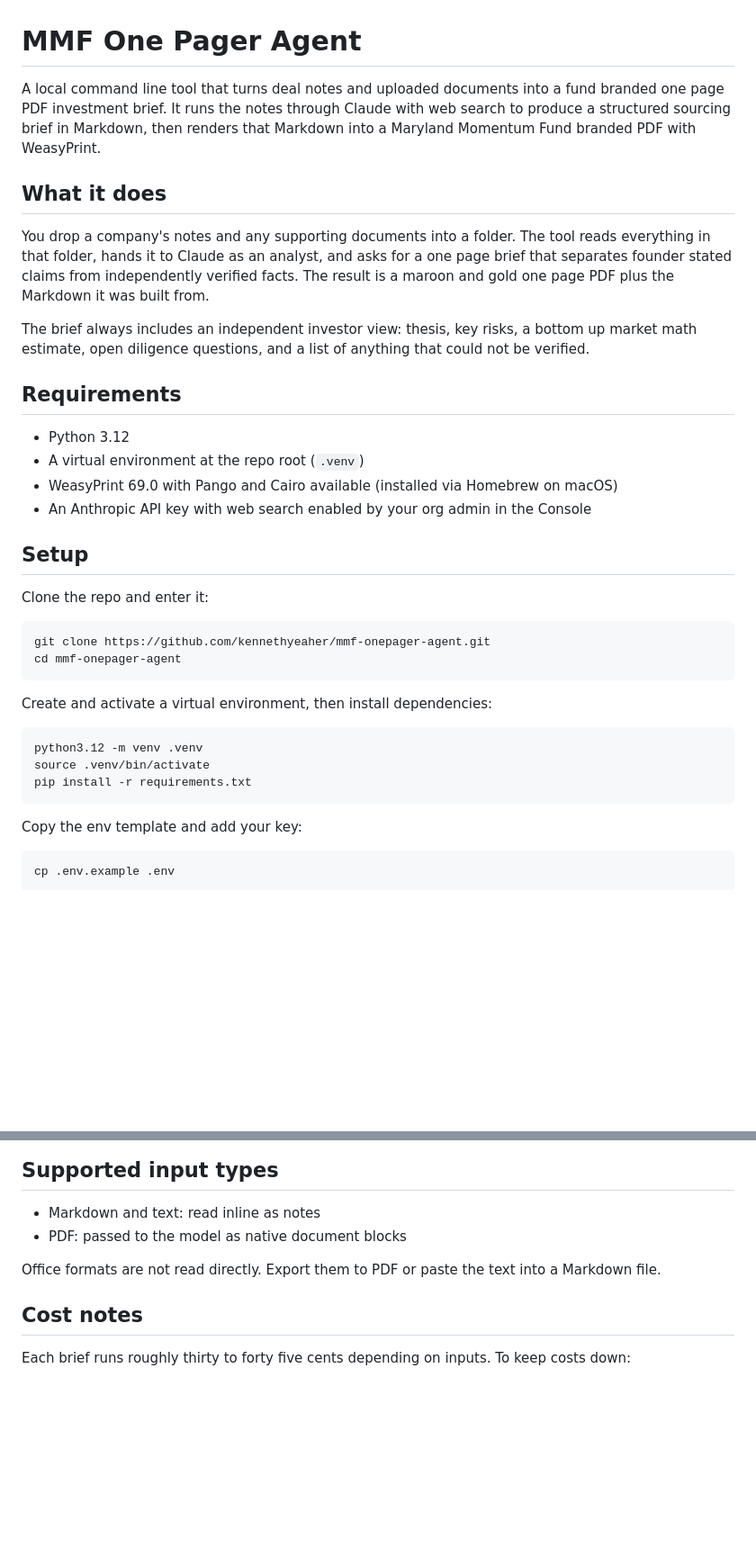
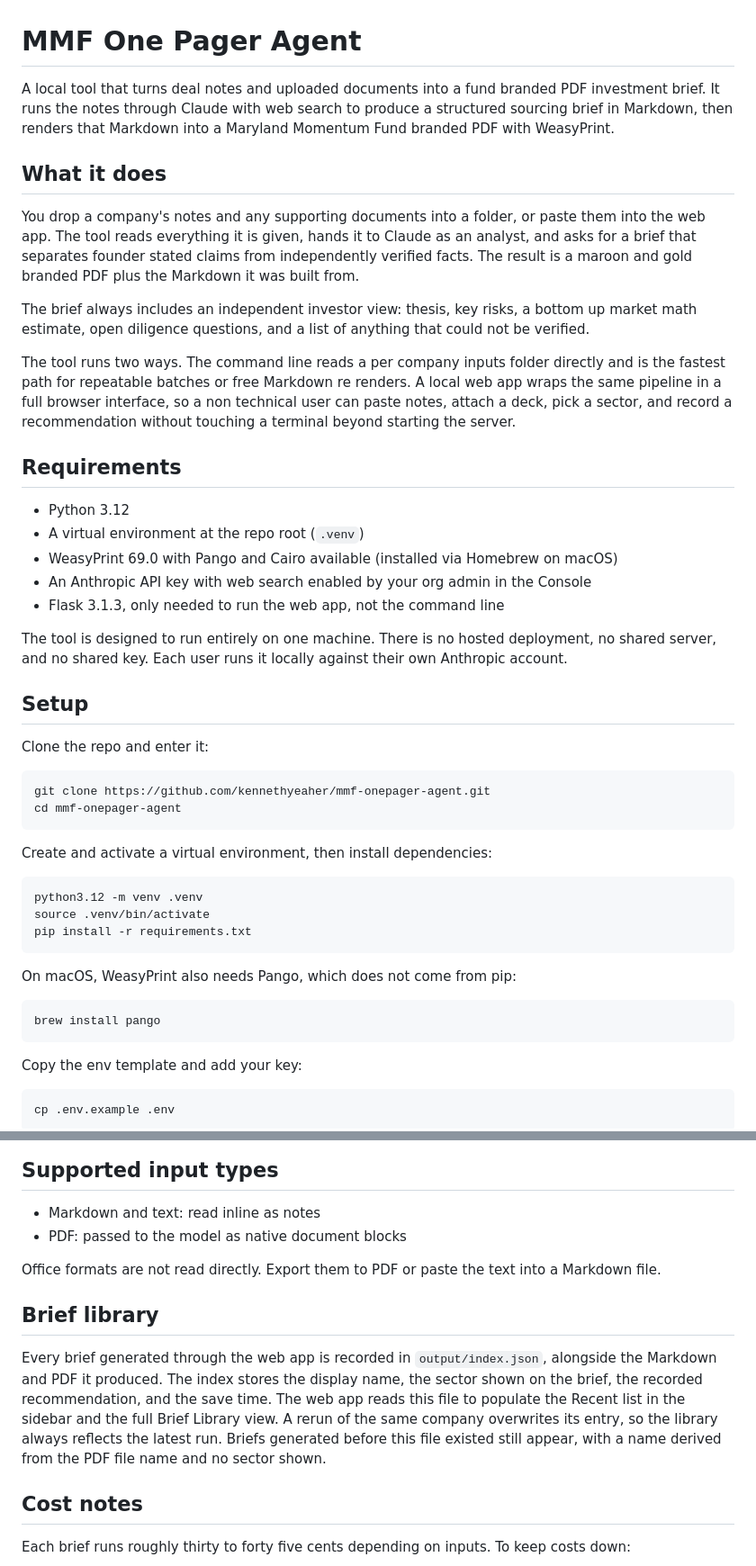
Before and after one commit to kennethyeaher/mmf-onepager-agent, a Markdown page: README.md, 2 parts joined by grey strips. Shown at 90% size. GitHub-like rendering; blank space fills up the shorter version.

````diff
--- a/README.md
+++ b/README.md
@@ -1,12 +1,14 @@
 # MMF One Pager Agent
 
-A local command line tool that turns deal notes and uploaded documents into a fund branded one page PDF investment brief. It runs the notes through Claude with web search to produce a structured sourcing brief in Markdown, then renders that Markdown into a Maryland Momentum Fund branded PDF with WeasyPrint.
+A local tool that turns deal notes and uploaded documents into a fund branded PDF investment brief. It runs the notes through Claude with web search to produce a structured sourcing brief in Markdown, then renders that Markdown into a Maryland Momentum Fund branded PDF with WeasyPrint.
 
 ## What it does
 
-You drop a company's notes and any supporting documents into a folder. The tool reads everything in that folder, hands it to Claude as an analyst, and asks for a one page brief that separates founder stated claims from independently verified facts. The result is a maroon and gold one page PDF plus the Markdown it was built from.
+You drop a company's notes and any supporting documents into a folder, or paste them into the web app. The tool reads everything it is given, hands it to Claude as an analyst, and asks for a brief that separates founder stated claims from independently verified facts. The result is a maroon and gold branded PDF plus the Markdown it was built from.
 
 The brief always includes an independent investor view: thesis, key risks, a bottom up market math estimate, open diligence questions, and a list of anything that could not be verified.
+
+The tool runs two ways. The command line reads a per company inputs folder directly and is the fastest path for repeatable batches or free Markdown re renders. A local web app wraps the same pipeline in a full browser interface, so a non technical user can paste notes, attach a deck, pick a sector, and record a recommendation without touching a terminal beyond starting the server.
 
 ## Requirements
 
@@ -14,6 +16,9 @@ The brief always includes an independent investor view: thesis, key risks, a bot
 - A virtual environment at the repo root (`.venv`)
 - WeasyPrint 69.0 with Pango and Cairo available (installed via Homebrew on macOS)
 - An Anthropic API key with web search enabled by your org admin in the Console
+- Flask 3.1.3, only needed to run the web app, not the command line
+
+The tool is designed to run entirely on one machine. There is no hosted deployment, no shared server, and no shared key. Each user runs it locally against their own Anthropic account.
 
 ## Setup
 
@@ -30,6 +35,12 @@ Create and activate a virtual environment, then install dependencies:
 python3.12 -m venv .venv
 source .venv/bin/activate
 pip install -r requirements.txt
+```
+
+On macOS, WeasyPrint also needs Pango, which does not come from pip:
+
+```bash
+brew install pango
 ```
 
 Copy the env template and add your key:
@@ -82,6 +111,10 @@ The `inputs/` folder is gitignored, so company notes are never committed.
 
 Office formats are not read directly. Export them to PDF or paste the text into a Markdown file.
 
+## Brief library
+
+Every brief generated through the web app is recorded in `output/index.json`, alongside the Markdown and PDF it produced. The index stores the display name, the sector shown on the brief, the recorded recommendation, and the save time. The web app reads this file to populate the Recent list in the sidebar and the full Brief Library view. A rerun of the same company overwrites its entry, so the library always reflects the latest run. Briefs generated before this file existed still appear, with a name derived from the PDF file name and no sector shown.
+
 ## Cost notes
 
 Each brief runs roughly thirty to forty five cents depending on inputs. To keep costs down:
````
Also changed, not shown: other parts of README.md (+35 -8 lines).
